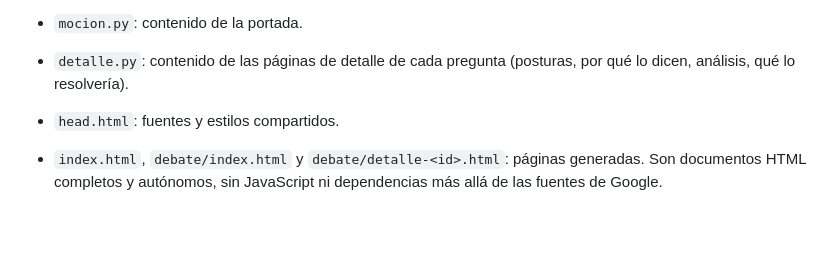
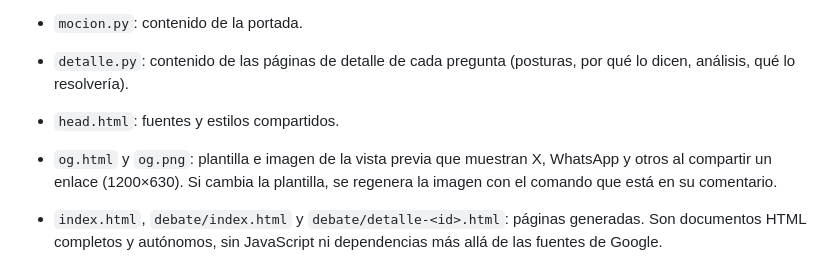
Before and after one commit to strias/masterplan-gpc, a Markdown page: sitio/README.md, the part around the change. Drawn GitHub-style; blank space fills up the shorter version.

```diff
--- a/sitio/README.md
+++ b/sitio/README.md
@@ -9,6 +9,7 @@ Sitio estático con dos partes:
 - `mocion.py`: contenido de la portada.
 - `detalle.py`: contenido de las páginas de detalle de cada pregunta (posturas, por qué lo dicen, análisis, qué lo resolvería).
 - `head.html`: fuentes y estilos compartidos.
+- `og.html` y `og.png`: plantilla e imagen de la vista previa que muestran X, WhatsApp y otros al compartir un enlace (1200×630). Si cambia la plantilla, se regenera la imagen con el comando que está en su comentario.
 - `index.html`, `debate/index.html` y `debate/detalle-<id>.html`: páginas generadas. Son documentos HTML completos y autónomos, sin JavaScript ni dependencias más allá de las fuentes de Google.
 
 Marcas en los textos: `{F-0014 01:08:44}` enlaza al minuto del video, `{F-0004 p.42}` a la página del documento, `[[#id|texto]]` a una sección de la misma página, `[[>ruta|texto]]` a otra página, y `[[CG]]` marca una afirmación que sale de conocimiento general y no de una fuente registrada.
```
Also changed, not shown: sitio/og.png (added), 12 other files.
